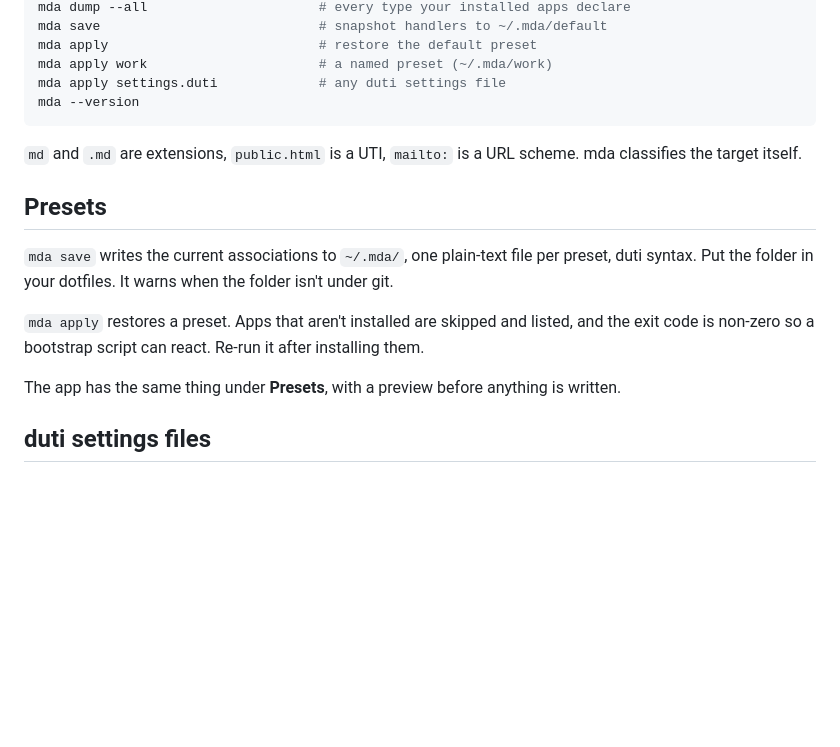
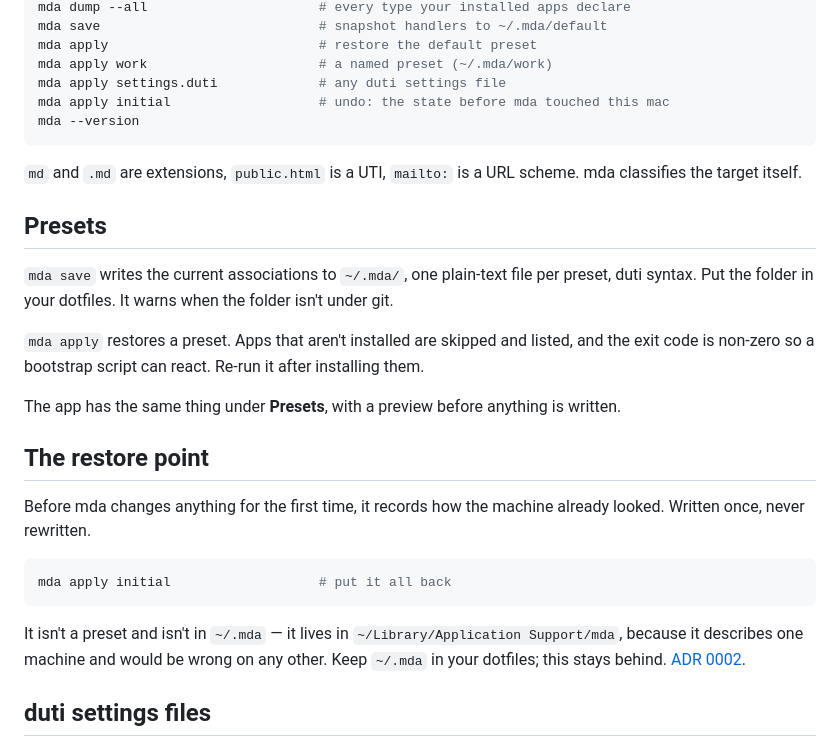
Before and after one commit to klabast/macOSDefaultApps, a Markdown page: README.md, the part around the change. Rendered like a GitHub page; blank space fills up the shorter version.

Commit message:
docs: adr 0002 — the restore point is machine state

````diff
--- a/README.md
+++ b/README.md
@@ -30,6 +30,7 @@ mda save                            # snapshot handlers to ~/.mda/default
 mda apply                           # restore the default preset
 mda apply work                      # a named preset (~/.mda/work)
 mda apply settings.duti             # any duti settings file
+mda apply initial                   # undo: the state before mda touched this mac
 mda --version
 ```
 
@@ -42,6 +43,16 @@ mda --version
 `mda apply` restores a preset. Apps that aren't installed are skipped and listed, and the exit code is non-zero so a bootstrap script can react. Re-run it after installing them.
 
 The app has the same thing under **Presets**, with a preview before anything is written.
+
+## The restore point
+
+Before mda changes anything for the first time, it records how the machine already looked. Written once, never rewritten.
+
+```sh
+mda apply initial                   # put it all back
+```
+
+It isn't a preset and isn't in `~/.mda` — it lives in `~/Library/Application Support/mda`, because it describes one machine and would be wrong on any other. Keep `~/.mda` in your dotfiles; this stays behind. [ADR 0002](docs/adr/0002-restore-point-is-machine-state-not-a-preset.md).
 
 ## duti settings files
 
````
Also changed, not shown: docs/adr/0002-restore-point-is-machine-state-not-a-preset.md (added, +58 -0 lines).
